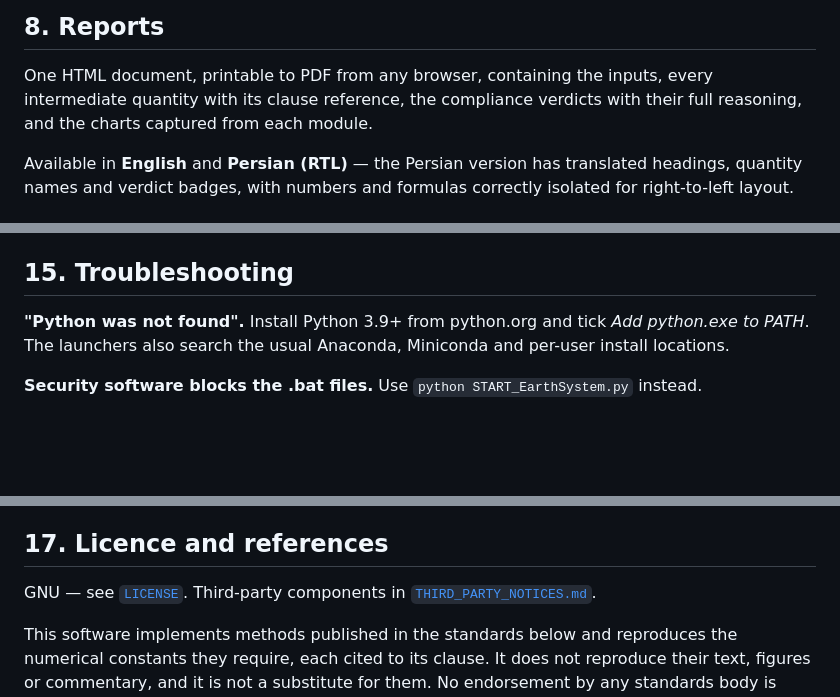
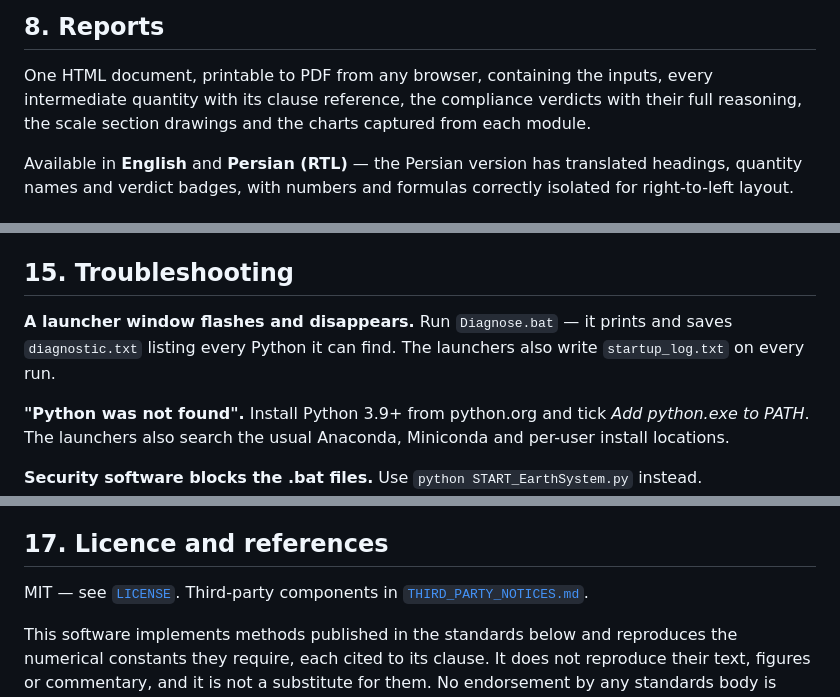
Before and after one commit to emadroshandel/Earthing_System, a Markdown page: README.md, 3 parts joined by grey strips. GitHub-like rendering; blank space fills up the shorter version.

```diff
--- a/README.md
+++ b/README.md
@@ -188,7 +206,7 @@ profile, per-segment leakage current, and a 3-D view of the electrode geometry.
 
 One HTML document, printable to PDF from any browser, containing the inputs, every
 intermediate quantity with its clause reference, the compliance verdicts with their full
-reasoning, and the charts captured from each module.
+reasoning, the scale section drawings and the charts captured from each module.
 
 Available in **English** and **Persian (RTL)** — the Persian version has translated
 headings, quantity names and verdict badges, with numbers and formulas correctly isolated
@@ -316,6 +349,10 @@ are hidden in browser mode; Export/Import JSON still work.
 - See [`DISCLAIMER.md`](DISCLAIMER.md).
 
 ## 15. Troubleshooting
+
+**A launcher window flashes and disappears.** Run `Diagnose.bat` — it prints and saves
+`diagnostic.txt` listing every Python it can find. The launchers also write
+`startup_log.txt` on every run.
 
 **"Python was not found".** Install Python 3.9+ from python.org and tick *Add python.exe to
 PATH*. The launchers also search the usual Anaconda, Miniconda and per-user install
@@ -348,7 +385,7 @@ that way.
 
 ## 17. Licence and references
 
-GNU — see [`LICENSE`](LICENSE). Third-party components in
+MIT — see [`LICENSE`](LICENSE). Third-party components in
 [`THIRD_PARTY_NOTICES.md`](THIRD_PARTY_NOTICES.md).
 
 This software implements methods published in the standards below and reproduces the
```
Also changed, not shown: other parts of README.md (+47 -14 lines).
